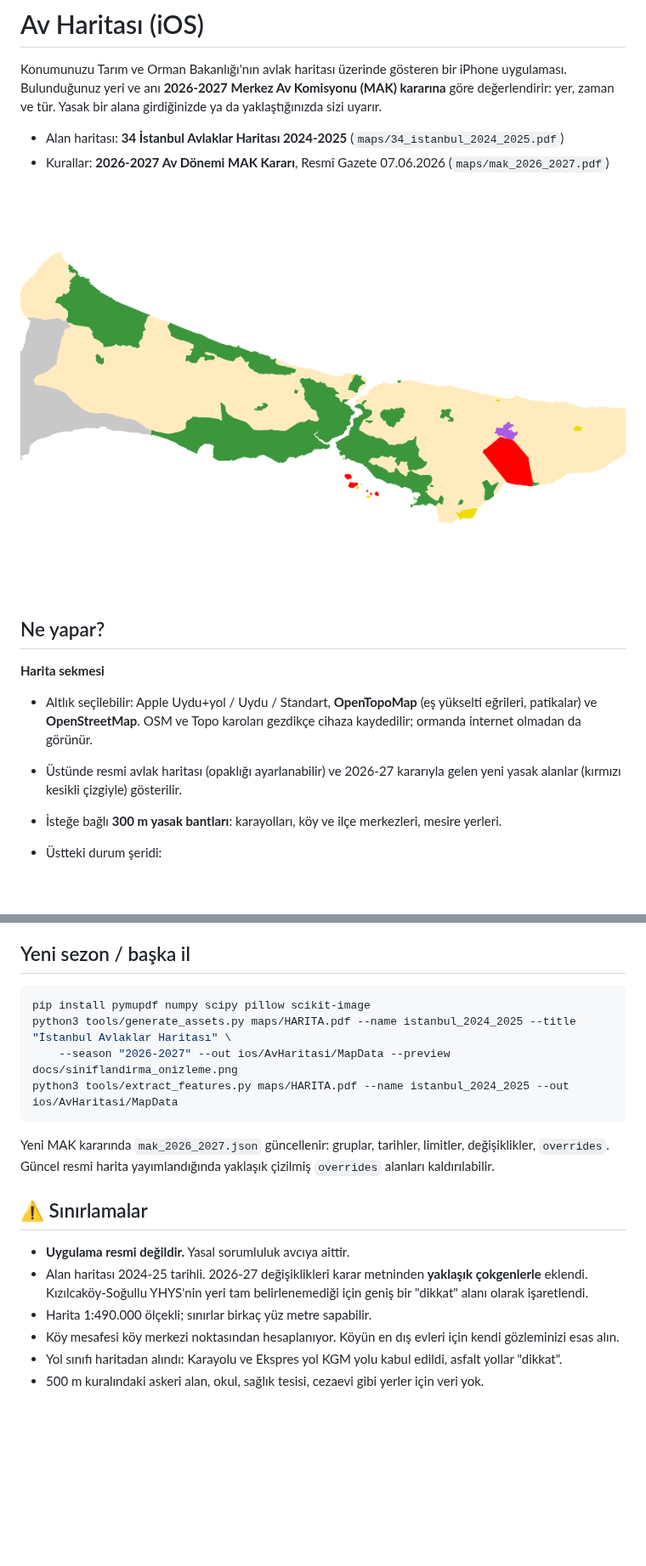
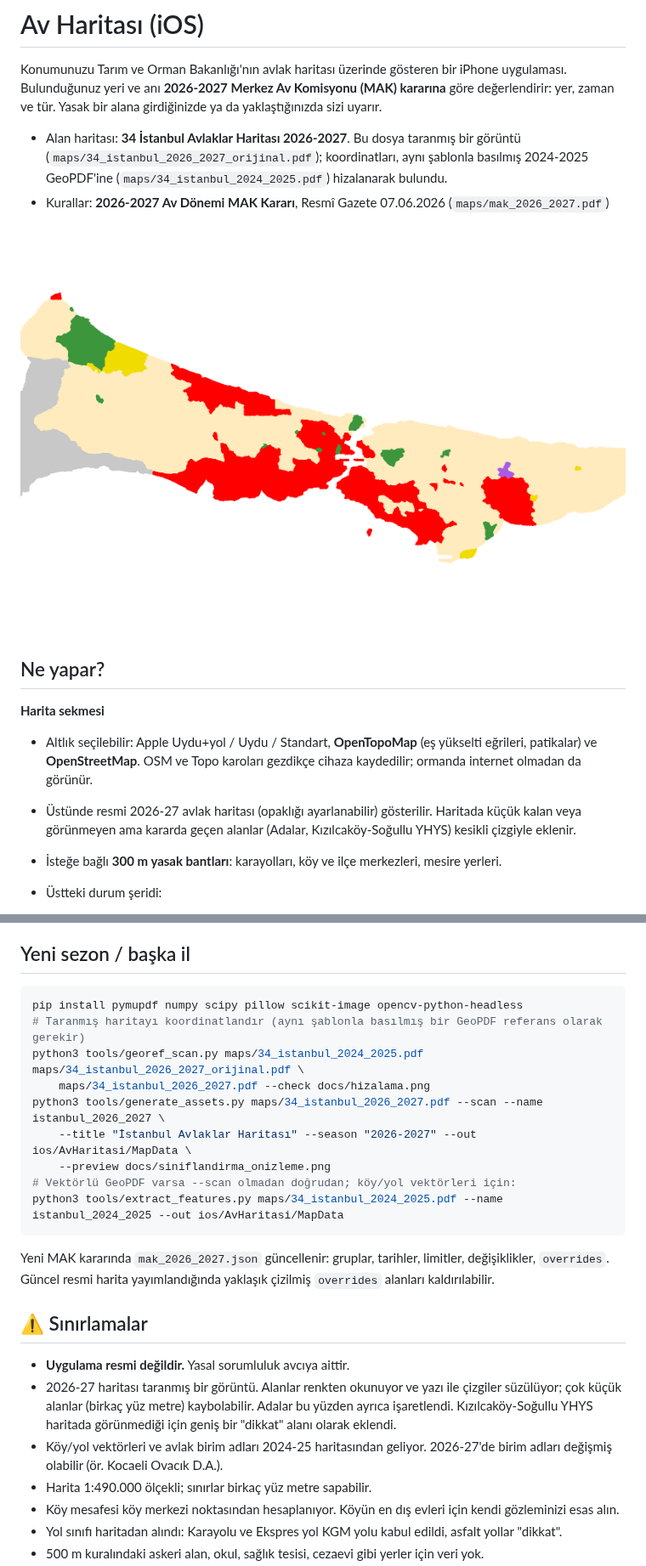
Before and after one commit to oguzbay-del/Av, a Markdown page: README.md, 2 parts joined by grey strips. Shown at 85% size. GitHub-like rendering; pictures changed too: docs/siniflandirma_onizleme.png; blank space fills up the shorter version.

````diff
--- a/README.md
+++ b/README.md
@@ -4,7 +4,9 @@ Konumunuzu Tarım ve Orman Bakanlığı'nın avlak haritası üzerinde gösteren
 ve anı **2026-2027 Merkez Av Komisyonu (MAK) kararına** göre değerlendirir: yer, zaman ve tür.
 Yasak bir alana girdiğinizde ya da yaklaştığınızda sizi uyarır.
 
-- Alan haritası: **34 İstanbul Avlaklar Haritası 2024-2025** (`maps/34_istanbul_2024_2025.pdf`)
+- Alan haritası: **34 İstanbul Avlaklar Haritası 2026-2027**. Bu dosya taranmış bir görüntü
+  (`maps/34_istanbul_2026_2027_orijinal.pdf`); koordinatları, aynı şablonla basılmış 2024-2025 GeoPDF'ine
+  (`maps/34_istanbul_2024_2025.pdf`) hizalanarak bulundu.
 - Kurallar: **2026-2027 Av Dönemi MAK Kararı**, Resmî Gazete 07.06.2026 (`maps/mak_2026_2027.pdf`)
 
 ![Sınıflandırma önizlemesi](docs/siniflandirma_onizleme.png)
@@ -14,8 +16,8 @@ Yasak bir alana girdiğinizde ya da yaklaştığınızda sizi uyarır.
 **Harita sekmesi**
 - Altlık seçilebilir: Apple Uydu+yol / Uydu / Standart, **OpenTopoMap** (eş yükselti eğrileri, patikalar) ve
   **OpenStreetMap**. OSM ve Topo karoları gezdikçe cihaza kaydedilir; ormanda internet olmadan da görünür.
-- Üstünde resmi avlak haritası (opaklığı ayarlanabilir) ve 2026-27 kararıyla gelen yeni yasak alanlar
-  (kırmızı kesikli çizgiyle) gösterilir.
+- Üstünde resmi 2026-27 avlak haritası (opaklığı ayarlanabilir) gösterilir. Haritada küçük kalan veya
+  görünmeyen ama kararda geçen alanlar (Adalar, Kızılcaköy-Soğullu YHYS) kesikli çizgiyle eklenir.
 - İsteğe bağlı **300 m yasak bantları**: karayolları, köy ve ilçe merkezleri, mesire yerleri.
 - Üstteki durum şeridi:
   - 🟥 **Avlanmayın:** yasak alan, korunan alanın 300 m yakını, köy, mesire yeri veya karayoluna 300 m'den
@@ -75,10 +80,15 @@ Belgenin nasıl bölümlendiği ve okunduğu `docs/MAK_2026_2027_okuma.md` dosya
 ## Yeni sezon / başka il
 
 ```bash
-pip install pymupdf numpy scipy pillow scikit-image
-python3 tools/generate_assets.py maps/HARITA.pdf --name istanbul_2024_2025 --title "İstanbul Avlaklar Haritası" \
-    --season "2026-2027" --out ios/AvHaritasi/MapData --preview docs/siniflandirma_onizleme.png
-python3 tools/extract_features.py maps/HARITA.pdf --name istanbul_2024_2025 --out ios/AvHaritasi/MapData
+pip install pymupdf numpy scipy pillow scikit-image opencv-python-headless
+# Taranmış haritayı koordinatlandır (aynı şablonla basılmış bir GeoPDF referans olarak gerekir)
+python3 tools/georef_scan.py maps/34_istanbul_2024_2025.pdf maps/34_istanbul_2026_2027_orijinal.pdf \
+    maps/34_istanbul_2026_2027.pdf --check docs/hizalama.png
+python3 tools/generate_assets.py maps/34_istanbul_2026_2027.pdf --scan --name istanbul_2026_2027 \
+    --title "İstanbul Avlaklar Haritası" --season "2026-2027" --out ios/AvHaritasi/MapData \
+    --preview docs/siniflandirma_onizleme.png
+# Vektörlü GeoPDF varsa --scan olmadan doğrudan; köy/yol vektörleri için:
+python3 tools/extract_features.py maps/34_istanbul_2024_2025.pdf --name istanbul_2024_2025 --out ios/AvHaritasi/MapData
 ```
 
 Yeni MAK kararında `mak_2026_2027.json` güncellenir: gruplar, tarihler, limitler, değişiklikler, `overrides`.
@@ -87,8 +97,11 @@ Güncel resmi harita yayımlandığında yaklaşık çizilmiş `overrides` alanl
 ## ⚠️ Sınırlamalar
 
 - **Uygulama resmi değildir.** Yasal sorumluluk avcıya aittir.
-- Alan haritası 2024-25 tarihli. 2026-27 değişiklikleri karar metninden **yaklaşık çokgenlerle** eklendi.
-  Kızılcaköy-Soğullu YHYS'nin yeri tam belirlenemediği için geniş bir "dikkat" alanı olarak işaretlendi.
+- 2026-27 haritası taranmış bir görüntü. Alanlar renkten okunuyor ve yazı ile çizgiler süzülüyor; çok küçük
+  alanlar (birkaç yüz metre) kaybolabilir. Adalar bu yüzden ayrıca işaretlendi. Kızılcaköy-Soğullu YHYS
+  haritada görünmediği için geniş bir "dikkat" alanı olarak eklendi.
+- Köy/yol vektörleri ve avlak birim adları 2024-25 haritasından geliyor. 2026-27'de birim adları değişmiş
+  olabilir (ör. Kocaeli Ovacık D.A.).
 - Harita 1:490.000 ölçekli; sınırlar birkaç yüz metre sapabilir.
 - Köy mesafesi köy merkezi noktasından hesaplanıyor. Köyün en dış evleri için kendi gözleminizi esas alın.
 - Yol sınıfı haritadan alındı: Karayolu ve Ekspres yol KGM yolu kabul edildi, asfalt yollar "dikkat".
````
Also changed, not shown: other parts of README.md (+5 -2 lines), docs/MAK_2026_2027_okuma.md (+4 -2 lines), 14 other files.
